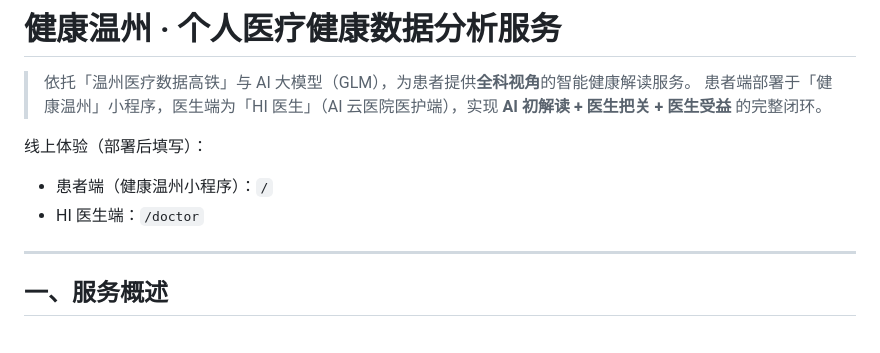
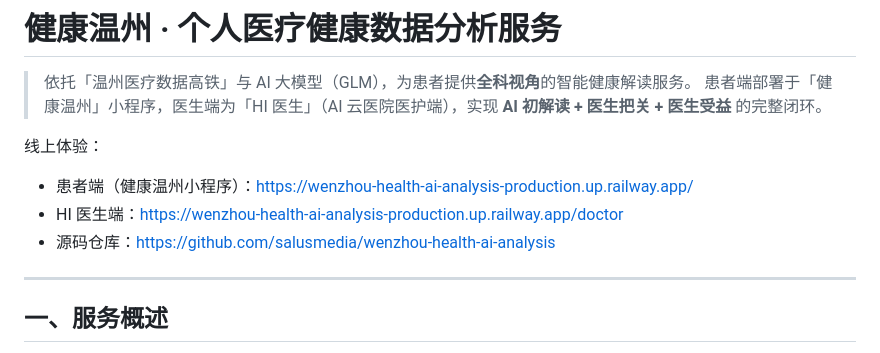
Before and after one commit to salusmedia/wenzhou-health-ai-analysis, a Markdown page: README.md, the part around the change. Rendered like a GitHub page.

Commit message:
docs: 补充线上体验地址；微调健康评分
Co-Authored-By: Claude Opus 4.8 <noreply@anthropic.com>

```diff
--- a/README.md
+++ b/README.md
@@ -3,9 +3,10 @@
 > 依托「温州医疗数据高铁」与 AI 大模型（GLM），为患者提供**全科视角**的智能健康解读服务。
 > 患者端部署于「健康温州」小程序，医生端为「HI 医生」（AI 云医院医护端），实现 **AI 初解读 + 医生把关 + 医生受益** 的完整闭环。
 
-线上体验（部署后填写）：
-- 患者端（健康温州小程序）：`/`
-- HI 医生端：`/doctor`
+线上体验：
+- 患者端（健康温州小程序）：https://wenzhou-health-ai-analysis-production.up.railway.app/
+- HI 医生端：https://wenzhou-health-ai-analysis-production.up.railway.app/doctor
+- 源码仓库：https://github.com/salusmedia/wenzhou-health-ai-analysis
 
 ---
 
```
